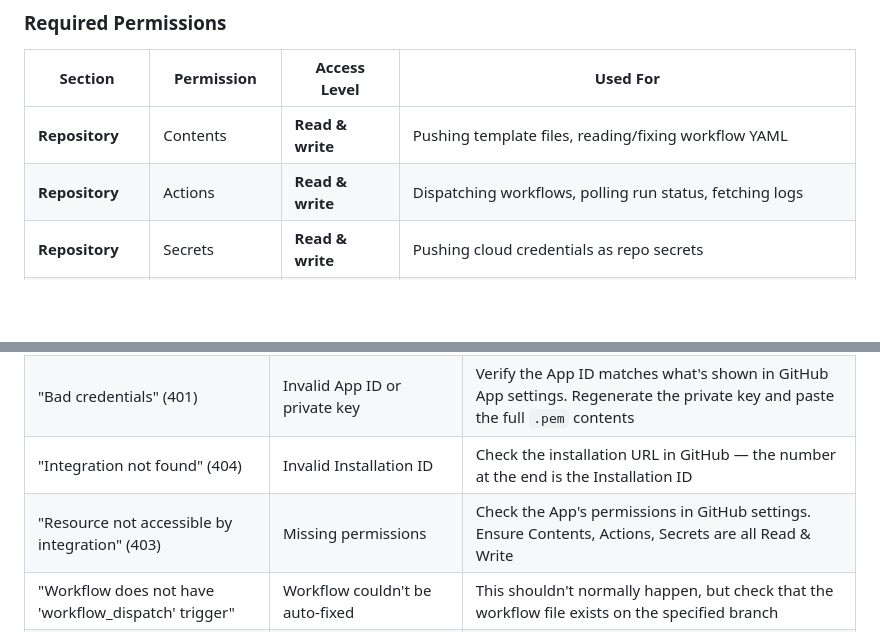
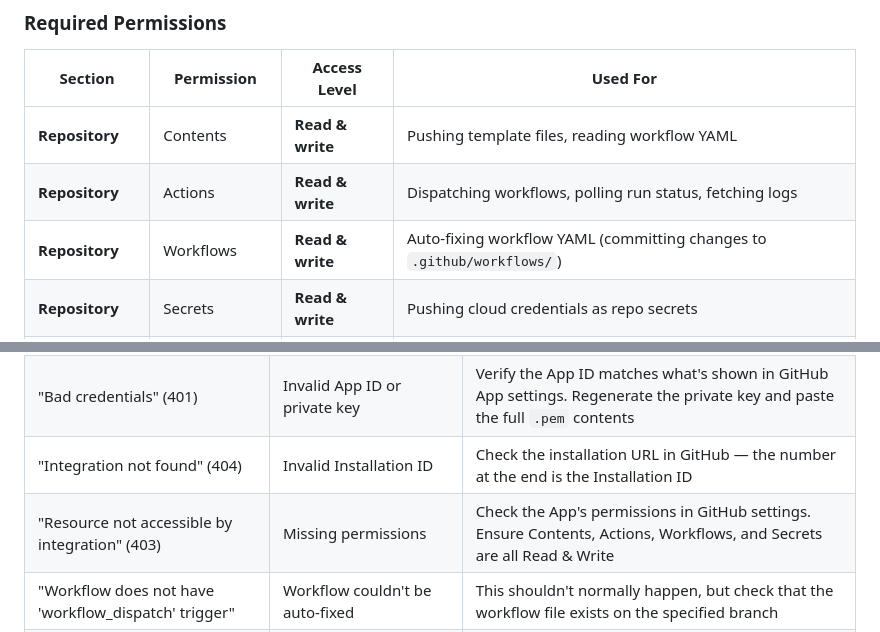
Before and after one commit to marioalfaro75/idp-portal, a Markdown page: help/github-app-setup.md, 2 parts joined by grey strips. GitHub-like rendering; blank space fills up the shorter version.

Commit message:
Add Workflows permission to GitHub App setup guide
The auto-fix feature commits changes to .github/workflows/, which requires
the separate Workflows: Read & write permission beyond just Contents.

Co-Authored-By: Claude Opus 4.6 <noreply@anthropic.com>

```diff
--- a/help/github-app-setup.md
+++ b/help/github-app-setup.md
@@ -37,8 +37,9 @@ The App provides centralized, secure authentication using short-lived installati
 
 | Section | Permission | Access Level | Used For |
 |---------|-----------|-------------|----------|
-| **Repository** | Contents | **Read & write** | Pushing template files, reading/fixing workflow YAML |
+| **Repository** | Contents | **Read & write** | Pushing template files, reading workflow YAML |
 | **Repository** | Actions | **Read & write** | Dispatching workflows, polling run status, fetching logs |
+| **Repository** | Workflows | **Read & write** | Auto-fixing workflow YAML (committing changes to `.github/workflows/`) |
 | **Repository** | Secrets | **Read & write** | Pushing cloud credentials as repo secrets |
 | **Organization** | Administration | **Read & write** | Creating repositories for service scaffolding (`repos.createInOrg`) |
 | **Organization** | Members | **Read-only** | Listing organization members |
@@ -240,7 +241,7 @@ Artifacts are named `terraform-state-{deployment_id}`, so each deployment's stat
 | "GitHub App is not configured" | No App ID / Installation ID / Private Key saved | Complete the configuration in Portal Administration |
 | "Bad credentials" (401) | Invalid App ID or private key | Verify the App ID matches what's shown in GitHub App settings. Regenerate the private key and paste the full `.pem` contents |
 | "Integration not found" (404) | Invalid Installation ID | Check the installation URL in GitHub — the number at the end is the Installation ID |
-| "Resource not accessible by integration" (403) | Missing permissions | Check the App's permissions in GitHub settings. Ensure Contents, Actions, Secrets are all Read & Write |
+| "Resource not accessible by integration" (403) | Missing permissions | Check the App's permissions in GitHub settings. Ensure Contents, Actions, Workflows, and Secrets are all Read & Write |
 | "Workflow does not have 'workflow_dispatch' trigger" | Workflow couldn't be auto-fixed | This shouldn't normally happen, but check that the workflow file exists on the specified branch |
 | Workflow dispatched but never starts | Branch protection or required checks blocking | Check the repo's branch protection rules and ensure the workflow file exists on the target branch |
 | Deployment stuck in "dispatched" | Run ID not found after 10 minutes | The portal auto-fails these. Check GitHub Actions tab in the repo for the actual run status |
```
